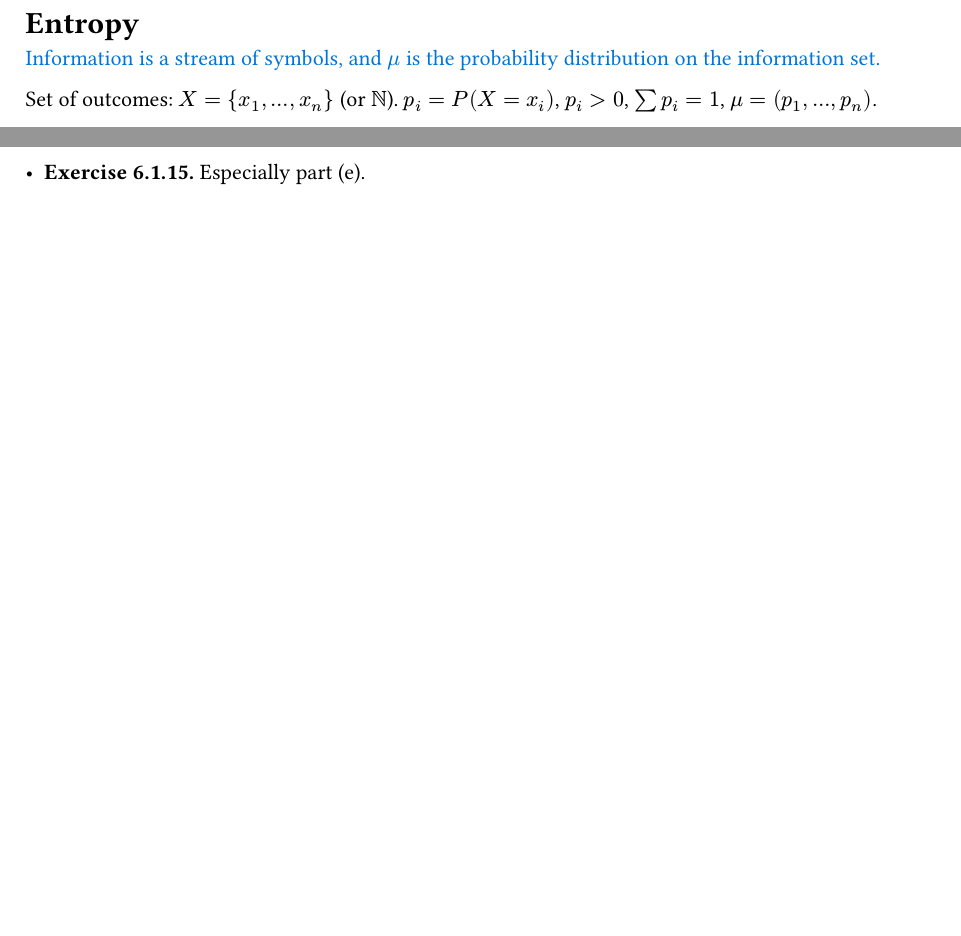
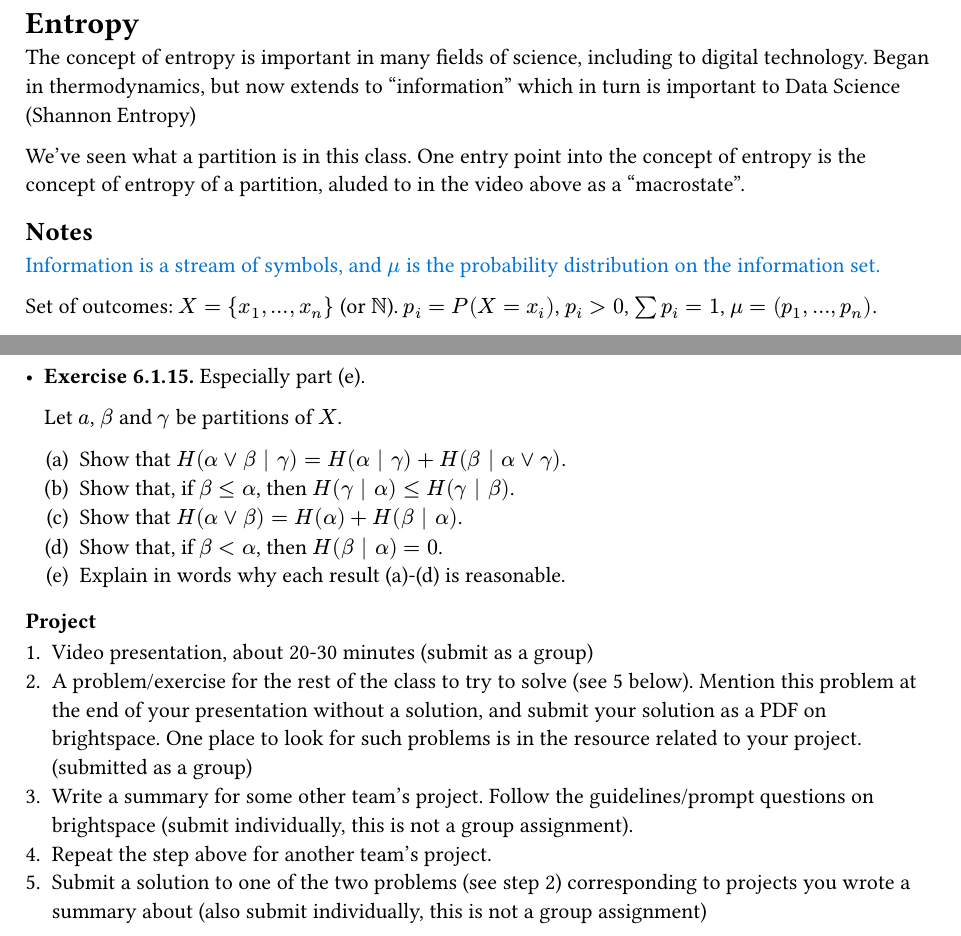
Before and after one commit to lemueldls/entropy, a Typst document (entropy.typ): two parts of pages 1 and 2 of 2 before the commit and two parts of pages 1 and 3 of 3 after it, joined at a grey line, cut so that both start at the same text, the shorter picture padded with empty space. Compiled offline with Typst 0.15.

Commit message:
chore: update notes

```diff
--- a/entropy.typ
+++ b/entropy.typ
@@ -2,6 +2,13 @@
 #let ans(body) = text(fill: red, body)
 
 = Entropy
+
+The concept of entropy is important in many fields of science, including to
+digital technology. Began in thermodynamics, but now extends to "information" which in turn is important to Data Science (Shannon Entropy)
+
+We've seen what a partition is in this class. One entry point into the concept of entropy is the concept of entropy of a partition, aluded to in the video above as a "macrostate".
+
+== Notes
 
 #note[Information is a stream of symbols, and $mu$ is the probability distribution on the information set.]
 
@@ -66,0 +79 @@ $h = lim_(n -> oo) 1/n H_n$ (entropy of source).
+  + Show that $H(T^(-1) alpha) = H(alpha)$.
@@ -92,3 +108,7 @@ Are $alpha$ and $beta$ independent?
 You already calculated $H(alpha)$. What are $H(beta)$, $H(alpha | beta)$, $H(beta | alpha)$? Interpret these results.
 
 - *Exercise 6.1.15.* Especially part (e).
+
+  Let $a$, $beta$ and $gamma$ be partitions of $X$.
+
+  #set enum(numbering: "(a)")
@@ -94,0 +119,10 @@ You already calculated $H(alpha)$. What are $H(beta)$, $H(alpha | beta)$, $H(bet
+  + Explain in words why each result (a)-(d) is reasonable.
+
+=== Project
+
+#set enum(numbering: "1.")
++ Video presentation, about 20-30 minutes (submit as a group)
++ A problem/exercise for the rest of the class to try to solve (see #5 below). Mention this problem at the end of your presentation without a solution, and submit your solution as a PDF on brightspace. One place to look for such problems is in the resource related to your project. (submitted as a group)
++ Write a summary for some other team's project. Follow the guidelines/prompt questions on brightspace (submit individually, this is not a group assignment).
++ Repeat the step above for another team's project.
++ Submit a solution to one of the two problems (see step 2) corresponding to projects you wrote a summary about (also submit individually, this is not a group assignment)
```
Also changed, not shown: entropy.typ (16 more changed lines).
